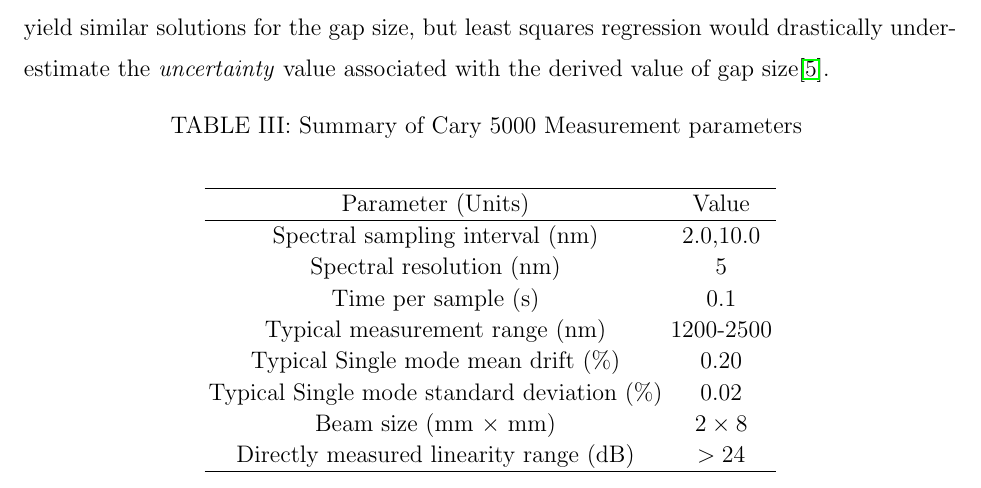
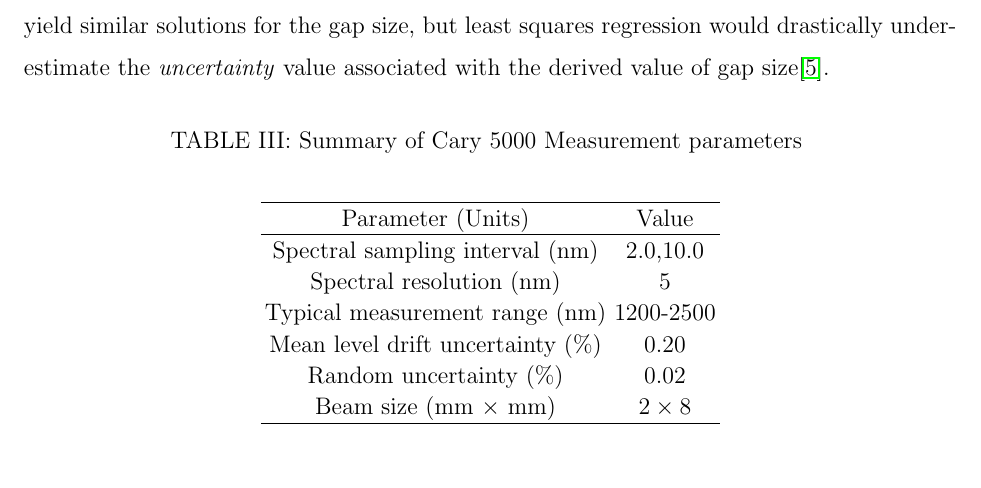
Before and after one commit to Echelle/AO_bonding_paper, a LaTeX paper (AO_bondedSi.tex, which reads tbls/tbl_cary5000Pars.tex): part of page 12 of 31, cut so that both start at the same text. Compiled offline with pdfLaTeX; a missing bibliography style is replaced by a similar one.

Commit message:
small tweak to the Cary5000 parameter table

```diff
--- a/tbls/tbl_cary5000Pars.tex
+++ b/tbls/tbl_cary5000Pars.tex
@@ -7,12 +7,10 @@
 \hline
         Spectral sampling interval (nm) & 2.0,10.0 \\
         Spectral resolution (nm) & 5 \\
-        Time per sample (s) & 0.1 \\
         Typical measurement range (nm) & 1200-2500 \\
-		Typical Single mode mean drift (\%) & 0.20 \\
-		Typical Single mode standard deviation (\%) & 0.02 \\
+		Mean level drift uncertainty (\%) & 0.20 \\
+		Random uncertainty (\%) & 0.02 \\
  		Beam size (mm $\times$ mm) & $2 \times 8$ \\
-        Directly measured linearity range (dB) & $>24$ \\
     \hline
     \end{tabular}
 \end{center}
```
